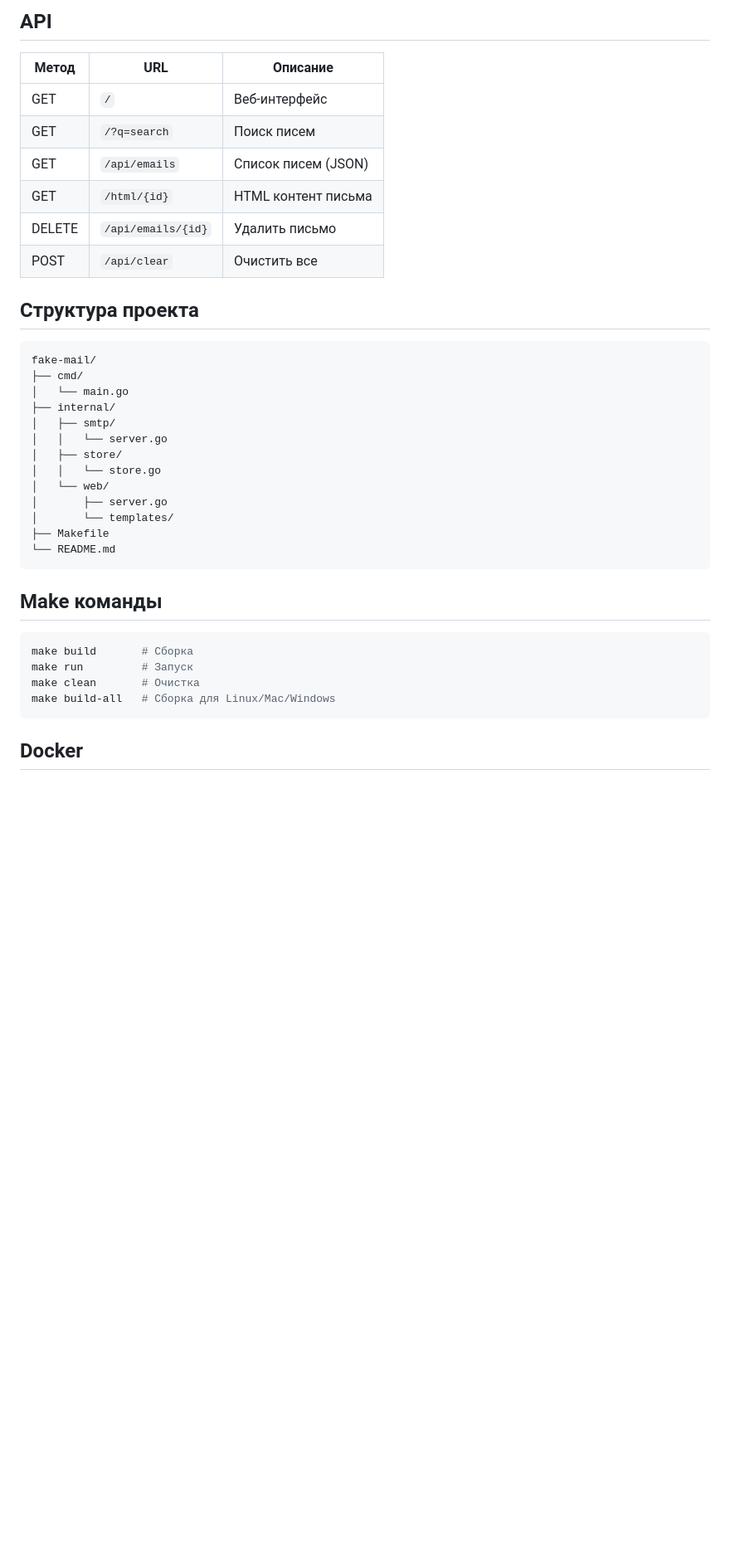
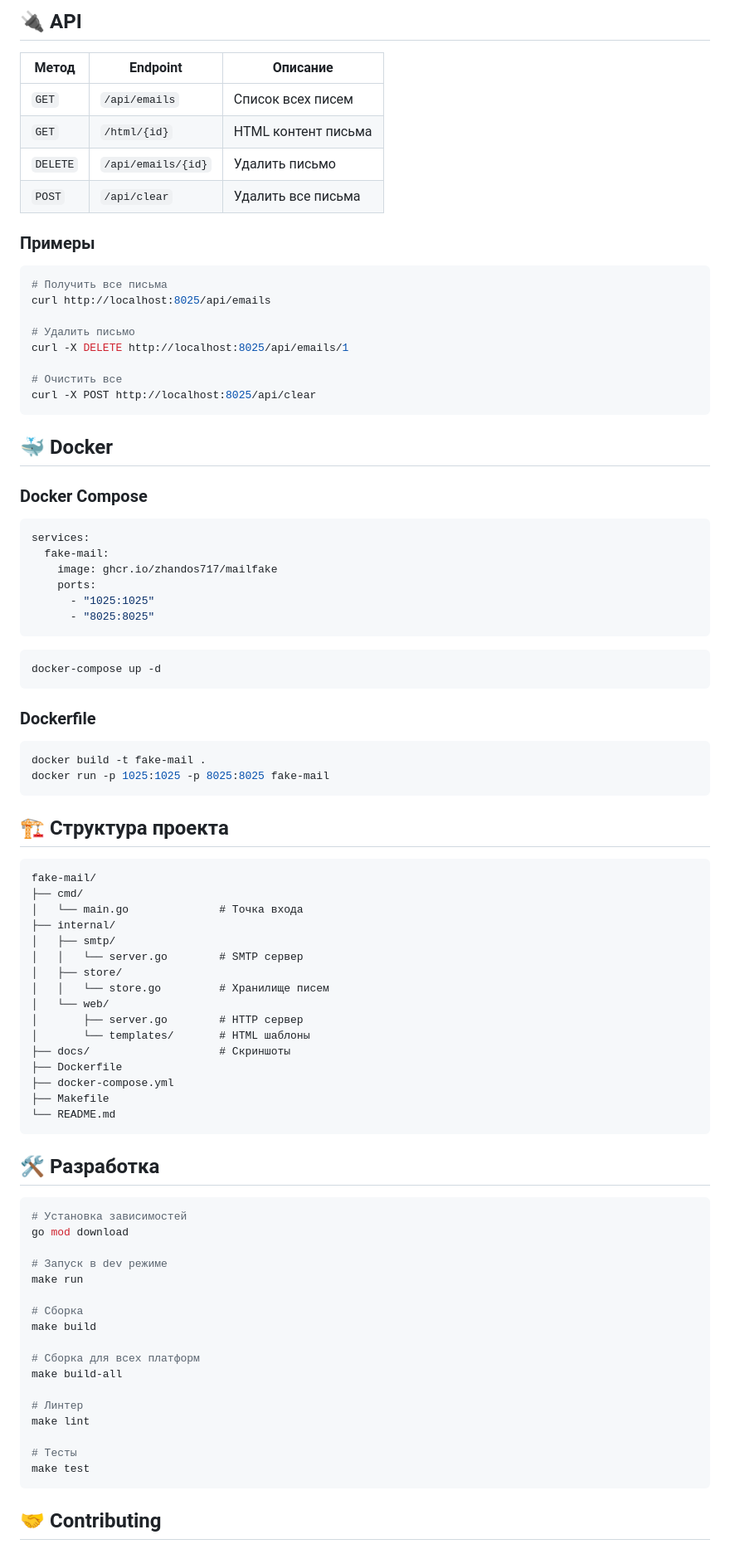
Before and after one commit to zhandos717/mailfake, a Markdown page: README.md, the part around the change printed below. Shown: that part at 83% size. GitHub-like rendering; blank space fills up the shorter version.

````diff
--- a/README.md
+++ b/README.md
@@ -110,41 +173,92 @@ spring.mail.port=1025
 
-## API
+## 🔌 API
 
-| Метод | URL | Описание |
-|-------|-----|----------|
-| GET | `/` | Веб-интерфейс |
-| GET | `/?q=search` | Поиск писем |
-| GET | `/api/emails` | Список писем (JSON) |
-| GET | `/html/{id}` | HTML контент письма |
-| DELETE | `/api/emails/{id}` | Удалить письмо |
-| POST | `/api/clear` | Очистить все |
+| Метод | Endpoint | Описание |
+|-------|----------|----------|
+| `GET` | `/api/emails` | Список всех писем |
+| `GET` | `/html/{id}` | HTML контент письма |
+| `DELETE` | `/api/emails/{id}` | Удалить письмо |
+| `POST` | `/api/clear` | Удалить все письма |
 
-## Структура проекта
+### Примеры
+
+```bash
+# Получить все письма
+curl http://localhost:8025/api/emails
+
+# Удалить письмо
+curl -X DELETE http://localhost:8025/api/emails/1
+
+# Очистить все
+curl -X POST http://localhost:8025/api/clear
+```
+
+## 🐳 Docker
+
+### Docker Compose
+
+```yaml
+services:
+  fake-mail:
+    image: ghcr.io/zhandos717/mailfake
+    ports:
+      - "1025:1025"
+      - "8025:8025"
+```
+
+```bash
+docker-compose up -d
+```
+
+### Dockerfile
+
+```bash
+docker build -t fake-mail .
+docker run -p 1025:1025 -p 8025:8025 fake-mail
+```
+
+## 🏗️ Структура проекта
 
 ```
 fake-mail/
 ├── cmd/
-│   └── main.go
+│   └── main.go              # Точка входа
 ├── internal/
 │   ├── smtp/
-│   │   └── server.go
+│   │   └── server.go        # SMTP сервер
 │   ├── store/
-│   │   └── store.go
+│   │   └── store.go         # Хранилище писем
 │   └── web/
-│       ├── server.go
-│       └── templates/
+│       ├── server.go        # HTTP сервер
+│       └── templates/       # HTML шаблоны
+├── docs/                    # Скриншоты
+├── Dockerfile
+├── docker-compose.yml
 ├── Makefile
 └── README.md
 ```
 
-## Make команды
+## 🛠️ Разработка
 
 ```bash
-make build       # Сборка
-make run         # Запуск
-make clean       # Очистка
-make build-all   # Сборка для Linux/Mac/Windows
+# Установка зависимостей
+go mod download
+
+# Запуск в dev режиме
+make run
+
+# Сборка
+make build
+
+# Сборка для всех платформ
+make build-all
+
+# Линтер
+make lint
+
+# Тесты
+make test
 ```
 
-## Docker
+## 🤝 Contributing
 
````
Also changed, not shown: other parts of README.md (+107 -39 lines), docs/email.png (added), docs/inbox.png (added), 9 other files.
